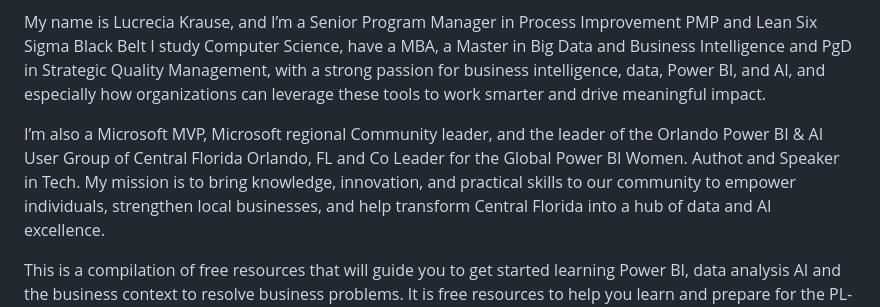
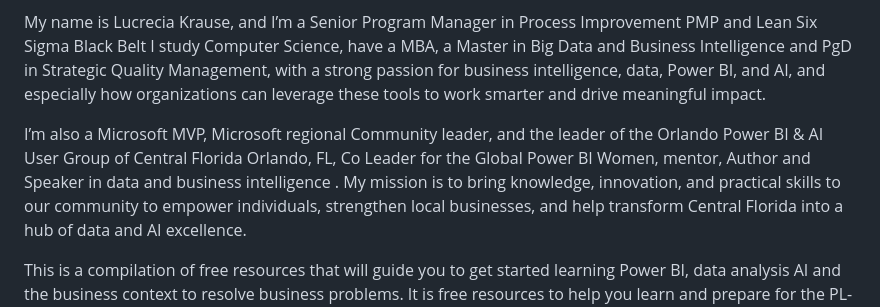
Before and after one commit to lukra1/PL-300-Study-material-compilation-, a Markdown page: README.md, the part around the change. GitHub-like rendering.

Commit message:
Updates README
Updates

```diff
--- a/README.md
+++ b/README.md
@@ -8,7 +8,7 @@ with a strong passion for business intelligence, data, Power BI, and AI, and esp
 these tools to work smarter and drive meaningful impact.
 
 I’m also a Microsoft MVP, Microsoft regional Community leader, and the leader of the Orlando Power BI & AI User Group of Central Florida
-Orlando, FL and Co Leader for the Global Power BI Women. Authot and Speaker in Tech. My mission is to bring knowledge, innovation, and practical skills to our community to empower individuals,
+Orlando, FL, Co Leader for the Global Power BI Women, mentor, Author and Speaker in data and business intelligence . My mission is to bring knowledge, innovation, and practical skills to our community to empower individuals,
 strengthen local businesses, and help transform Central Florida into a hub of data and AI excellence.
 
 This is a compilation of free resources that will guide
```
